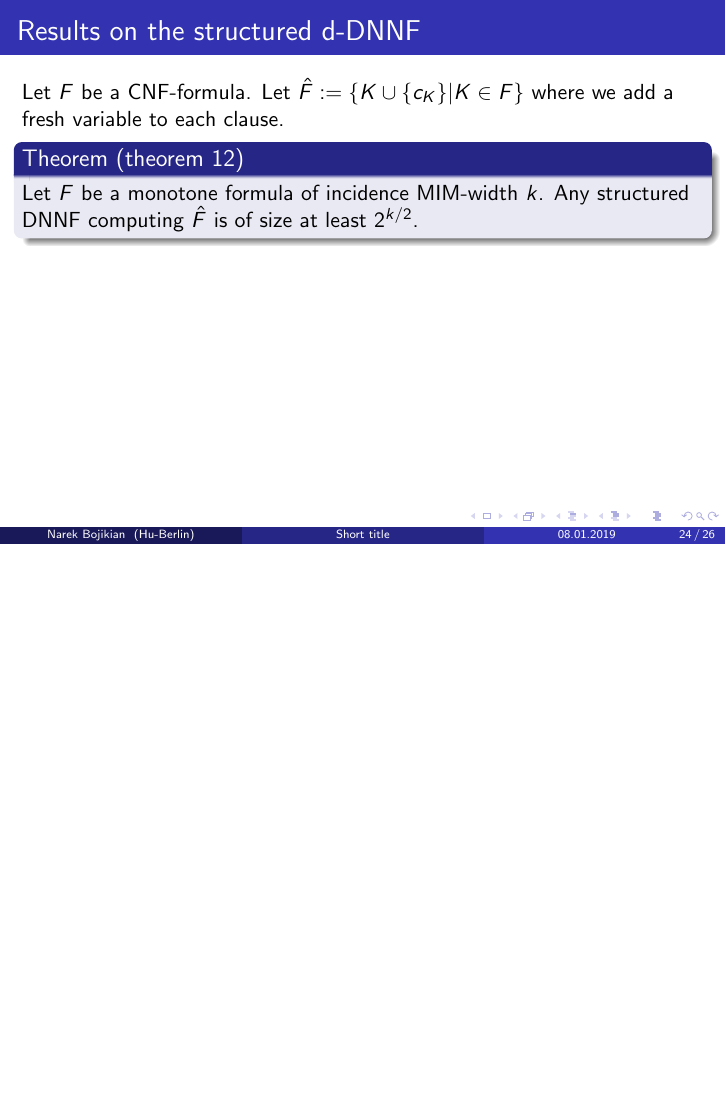
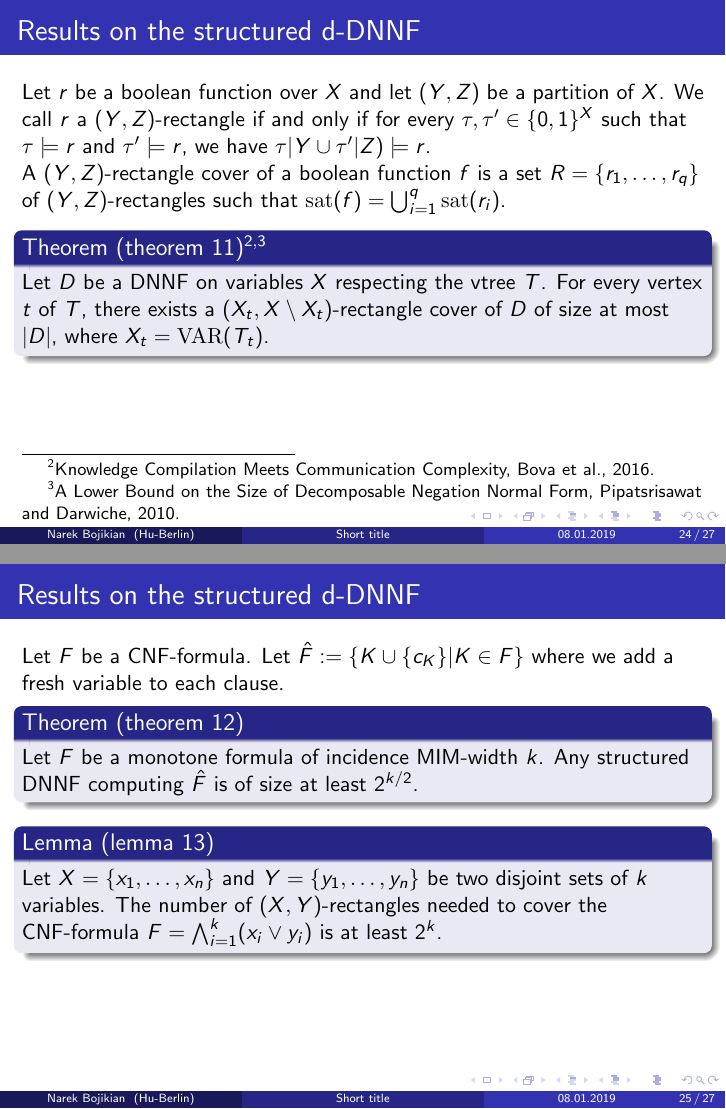
Before and after one commit to narekb95/counting-sat-and-knowledge-compilation, LaTeX slides (bojikian-counting-sat.tex, which reads files/theory-method.tex): page 96 of 98 before the commit and pages 96 and 97 of 99 after it, the two joined at a grey line, the shorter picture padded with empty space. Compiled offline with pdfLaTeX.

Commit message:
complete

```diff
--- a/files/theory-method.tex
+++ b/files/theory-method.tex
@@ -88,3 +91,12 @@
+\begin{frame}[t]{Results on the structured d-DNNF}
+	Let $r$ be a boolean function over $X$ and let $(Y, Z)$ be a partition of $X$. We call $r$ a $(Y, Z)$-rectangle if and only if for every $\tau, \tau' \in \{0, 1\}^X$ such that $\tau \models r$ and $\tau' \models r$, we have $\tau|Y \cup \tau'|Z) \models r$.
+
+	A $(Y, Z)$-rectangle cover of a boolean function $f$ is a set $R = \{r_1, \dots, r_q\}$ of $(Y, Z)$-rectangles such that $\mathrm{sat}(f) = \bigcup_{i=1}^q \mathrm{sat}(r_i)$.
+	\begin{block}{Theorem (theorem 11)$^{2,3}$}
+		Let $D$ be a DNNF on variables $X$ respecting the vtree $T$. For every vertex $t$ of $T$, there exists a $(X_t, X \setminus X_t)$-rectangle cover of $D$ of size at most $|D|$, where $X_t = \mathrm{VAR}(T_t)$.
+	\end{block}
+	\footnotetext[2]{Knowledge Compilation Meets Communication Complexity, Bova et al., 2016.}
+	\footnotetext[3]{A Lower Bound on the Size of Decomposable Negation Normal Form, Pipatsrisawat and Darwiche, 2010.}
 \end{frame}
 
 \begin{frame}[t]{Results on the structured d-DNNF}
@@ -92,4 +104,8 @@
 	\begin{block}{Theorem (theorem 12)}
 		Let $F$ be a monotone formula of incidence MIM-width $k$. Any structured DNNF computing $\hat{F}$ is of size at least $2^{k/2}$.
 	\end{block}
+
+	\begin{block}{Lemma (lemma 13)}
+		Let $X = \{x_1, \dots, x_n\}$ and $Y = \{y_1, \dots, y_n\}$ be two disjoint sets of $k$ variables. The number of $(X, Y)$-rectangles needed to cover the CNF-formula $F = \bigwedge^k_{i=1} (x_i\lor y_i)$ is at least $2^k$.
+	\end{block}
 \end{frame}
```
Also changed, not shown: files/theory-method.tex (7 more changed lines).
